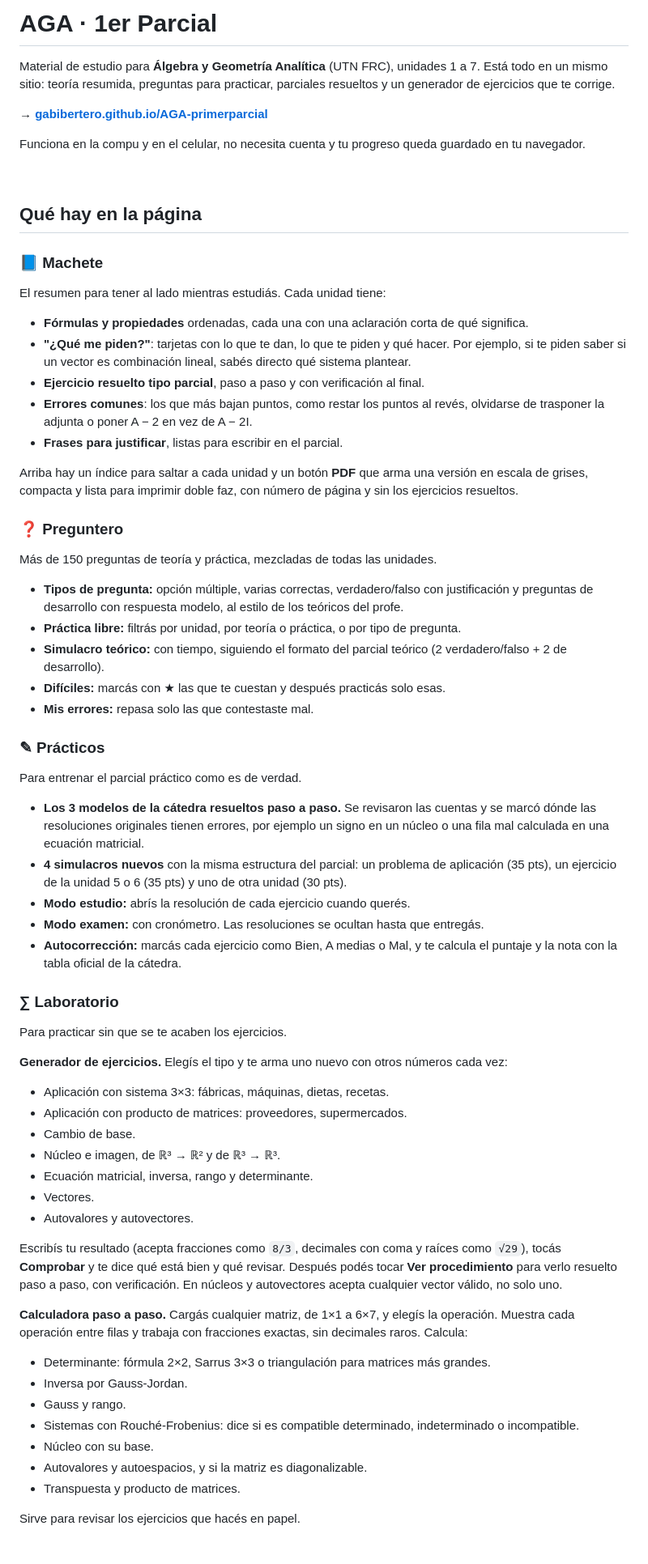
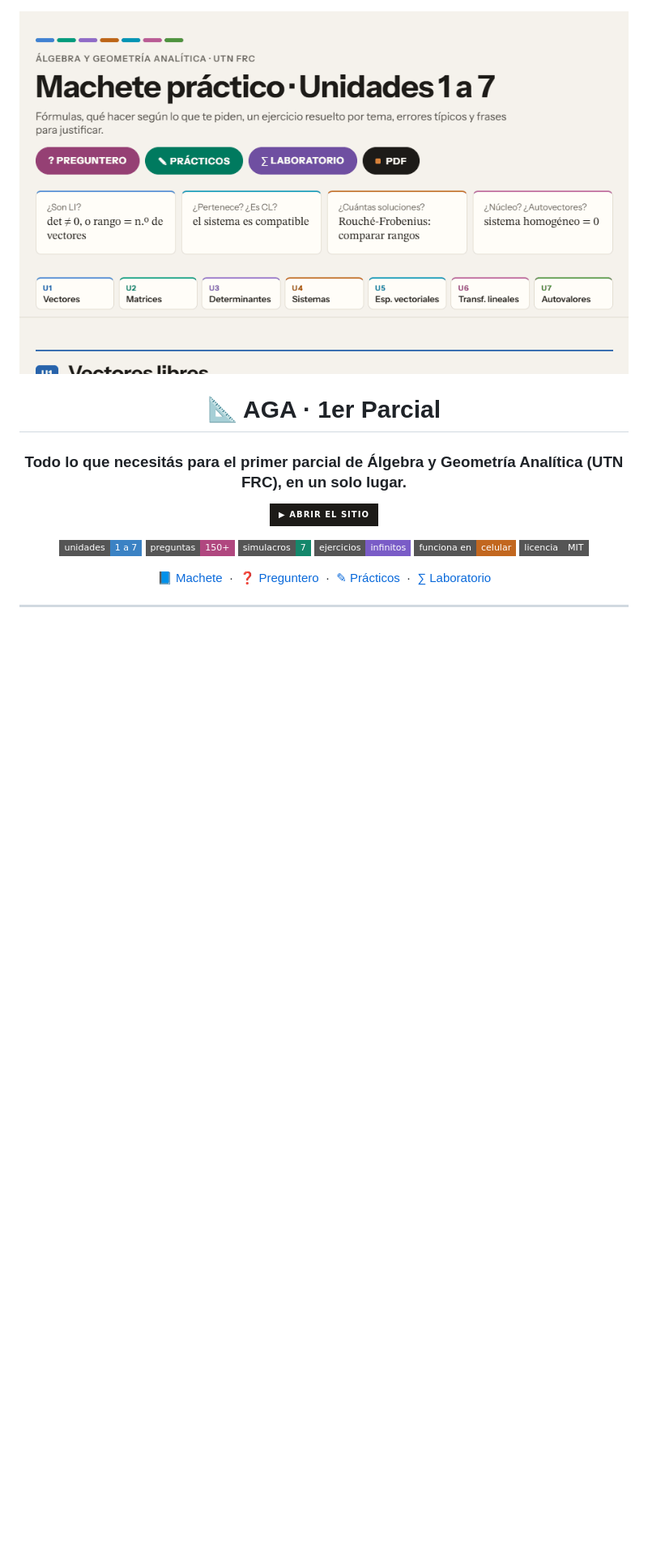
Before and after one commit to gabibertero/AGA-primerparcial, a Markdown page: README.md, the part around one of its changes. Shown at 81% size. Drawn GitHub-style; pictures changed too: assets/machete.png (added); badges without logos; blank space fills up the shorter version.

```diff
--- a/README.md
+++ b/README.md
@@ -1,68 +1,19 @@
-# AGA · 1er Parcial
+<div align="center">
 
-Material de estudio para **Álgebra y Geometría Analítica** (UTN FRC), unidades 1 a 7. Está todo en un mismo sitio: teoría resumida, preguntas para practicar, parciales resueltos y un generador de ejercicios que te corrige.
+<img src="assets/machete.png" alt="Machete de AGA" width="100%">
 
-**→ [gabibertero.github.io/AGA-primerparcial](https://gabibertero.github.io/AGA-primerparcial/)**
+# 📐 AGA · 1er Parcial
 
-Funciona en la compu y en el celular, no necesita cuenta y tu progreso queda guardado en tu navegador.
+### Todo lo que necesitás para el primer parcial de **Álgebra y Geometría Analítica** (UTN FRC), en un solo lugar.
 
-&nbsp;
+[![Abrir el sitio](https://img.shields.io/badge/▶_ABRIR_EL_SITIO-1d1b18?style=for-the-badge)](https://gabibertero.github.io/AGA-primerparcial/)
 
-## Qué hay en la página
+![Unidades](https://img.shields.io/badge/unidades-1_a_7-3b82c4?style=flat-square)
+![Preguntas](https://img.shields.io/badge/preguntas-150%2B-b0477f?style=flat-square)
+![Simulacros](https://img.shields.io/badge/simulacros-7-14876b?style=flat-square)
+![Ejercicios](https://img.shields.io/badge/ejercicios-infinitos-7a5cc7?style=flat-square)
+![Celular](https://img.shields.io/badge/funciona_en-celular-c2671f?style=flat-square)
+![Licencia](https://img.shields.io/badge/licencia-MIT-555?style=flat-square)
 
-### 📘 Machete
-El resumen para tener al lado mientras estudiás. Cada unidad tiene:
+[📘 Machete](https://gabibertero.github.io/AGA-primerparcial/) &nbsp;·&nbsp; [❓ Preguntero](https://gabibertero.github.io/AGA-primerparcial/preguntero.html) &nbsp;·&nbsp; [✎ Prácticos](https://gabibertero.github.io/AGA-primerparcial/practicos.html) &nbsp;·&nbsp; [∑ Laboratorio](https://gabibertero.github.io/AGA-primerparcial/laboratorio.html)
 
-- **Fórmulas y propiedades** ordenadas, cada una con una aclaración corta de qué significa.
-- **"¿Qué me piden?"**: tarjetas con lo que te dan, lo que te piden y qué hacer. Por ejemplo, si te piden saber si un vector es combinación lineal, sabés directo qué sistema plantear.
-- **Ejercicio resuelto tipo parcial**, paso a paso y con verificación al final.
-- **Errores comunes**: los que más bajan puntos, como restar los puntos al revés, olvidarse de trasponer la adjunta o poner A − 2 en vez de A − 2I.
-- **Frases para justificar**, listas para escribir en el parcial.
-
-Arriba hay un índice para saltar a cada unidad y un botón **PDF** que arma una versión en escala de grises, compacta y lista para imprimir doble faz, con número de página y sin los ejercicios resueltos.
-
-### ❓ Preguntero
-Más de 150 preguntas de teoría y práctica, mezcladas de todas las unidades.
-
-- **Tipos de pregunta:** opción múltiple, varias correctas, verdadero/falso con justificación y preguntas de desarrollo con respuesta modelo, al estilo de los teóricos del profe.
-- **Práctica libre:** filtrás por unidad, por teoría o práctica, o por tipo de pregunta.
-- **Simulacro teórico:** con tiempo, siguiendo el formato del parcial teórico (2 verdadero/falso + 2 de desarrollo).
-- **Difíciles:** marcás con ★ las que te cuestan y después practicás solo esas.
-- **Mis errores:** repasa solo las que contestaste mal.
-
-### ✎ Prácticos
-Para entrenar el parcial práctico como es de verdad.
-
-- **Los 3 modelos de la cátedra resueltos paso a paso.** Se revisaron las cuentas y se marcó dónde las resoluciones originales tienen errores, por ejemplo un signo en un núcleo o una fila mal calculada en una ecuación matricial.
-- **4 simulacros nuevos** con la misma estructura del parcial: un problema de aplicación (35 pts), un ejercicio de la unidad 5 o 6 (35 pts) y uno de otra unidad (30 pts).
-- **Modo estudio:** abrís la resolución de cada ejercicio cuando querés.
-- **Modo examen:** con cronómetro. Las resoluciones se ocultan hasta que entregás.
-- **Autocorrección:** marcás cada ejercicio como Bien, A medias o Mal, y te calcula el puntaje y la nota con la tabla oficial de la cátedra.
-
-### ∑ Laboratorio
-Para practicar sin que se te acaben los ejercicios.
-
-**Generador de ejercicios.** Elegís el tipo y te arma uno nuevo con otros números cada vez:
-- Aplicación con sistema 3×3: fábricas, máquinas, dietas, recetas.
-- Aplicación con producto de matrices: proveedores, supermercados.
-- Cambio de base.
-- Núcleo e imagen, de ℝ³ → ℝ² y de ℝ³ → ℝ³.
-- Ecuación matricial, inversa, rango y determinante.
-- Vectores.
-- Autovalores y autovectores.
-
-Escribís tu resultado (acepta fracciones como `8/3`, decimales con coma y raíces como `√29`), tocás **Comprobar** y te dice qué está bien y qué revisar. Después podés tocar **Ver procedimiento** para verlo resuelto paso a paso, con verificación. En núcleos y autovectores acepta cualquier vector válido, no solo uno.
-
-**Calculadora paso a paso.** Cargás cualquier matriz, de 1×1 a 6×7, y elegís la operación. Muestra cada operación entre filas y trabaja con fracciones exactas, sin decimales raros. Calcula:
-- Determinante: fórmula 2×2, Sarrus 3×3 o triangulación para matrices más grandes.
-- Inversa por Gauss-Jordan.
-- Gauss y rango.
-- Sistemas con Rouché-Frobenius: dice si es compatible determinado, indeterminado o incompatible.
-- Núcleo con su base.
-- Autovalores y autoespacios, y si la matriz es diagonalizable.
-- Transpuesta y producto de matrices.
-
-Sirve para revisar los ejercicios que hacés en papel.
-
-&nbsp;
-
```
Also changed, not shown: other parts of README.md (+127 -23 lines), assets/laboratorio-proc.png (added), assets/laboratorio.png (added), assets/practicos.png (added), assets/preguntero.png (added), 6 other files.
